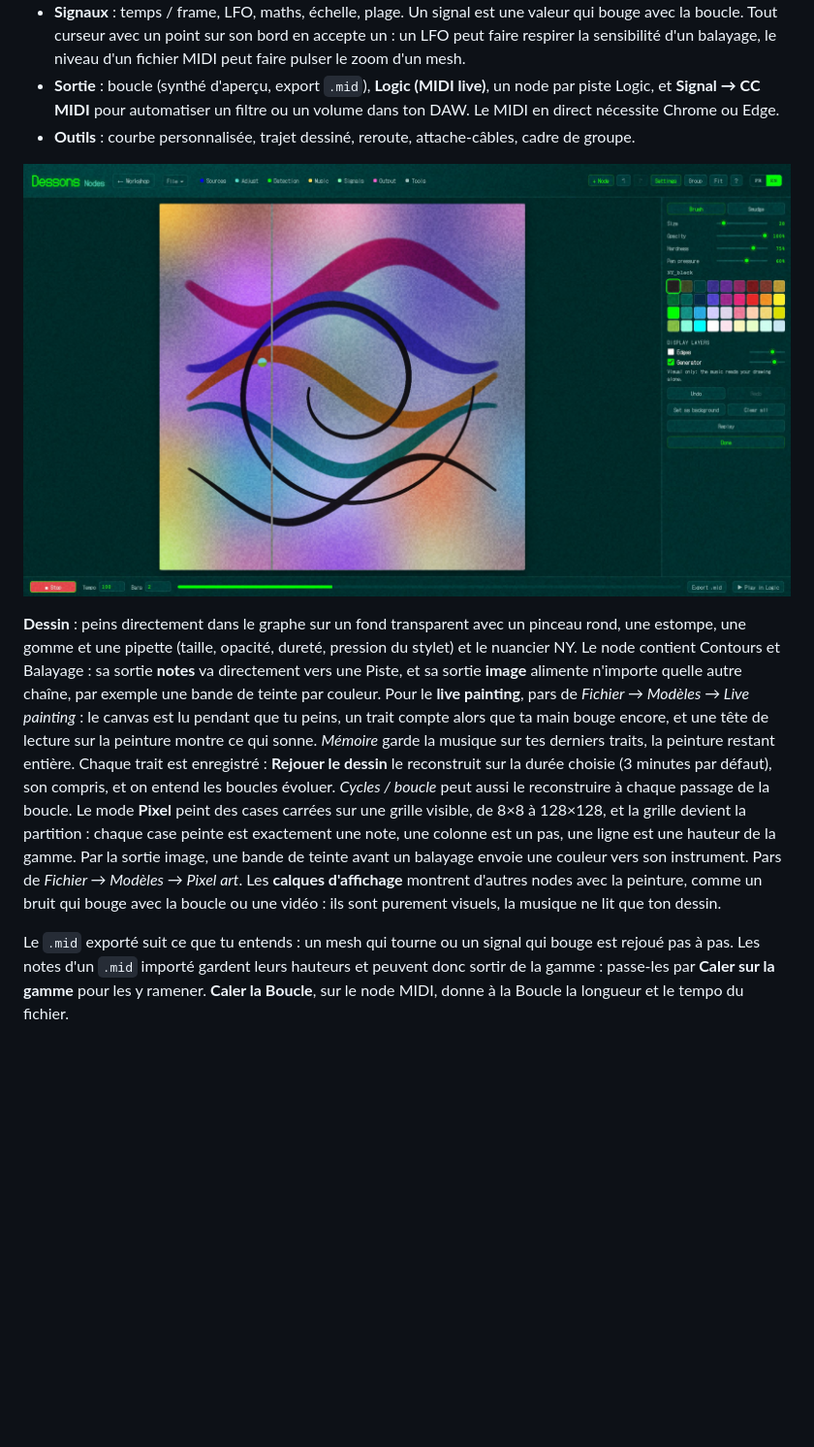
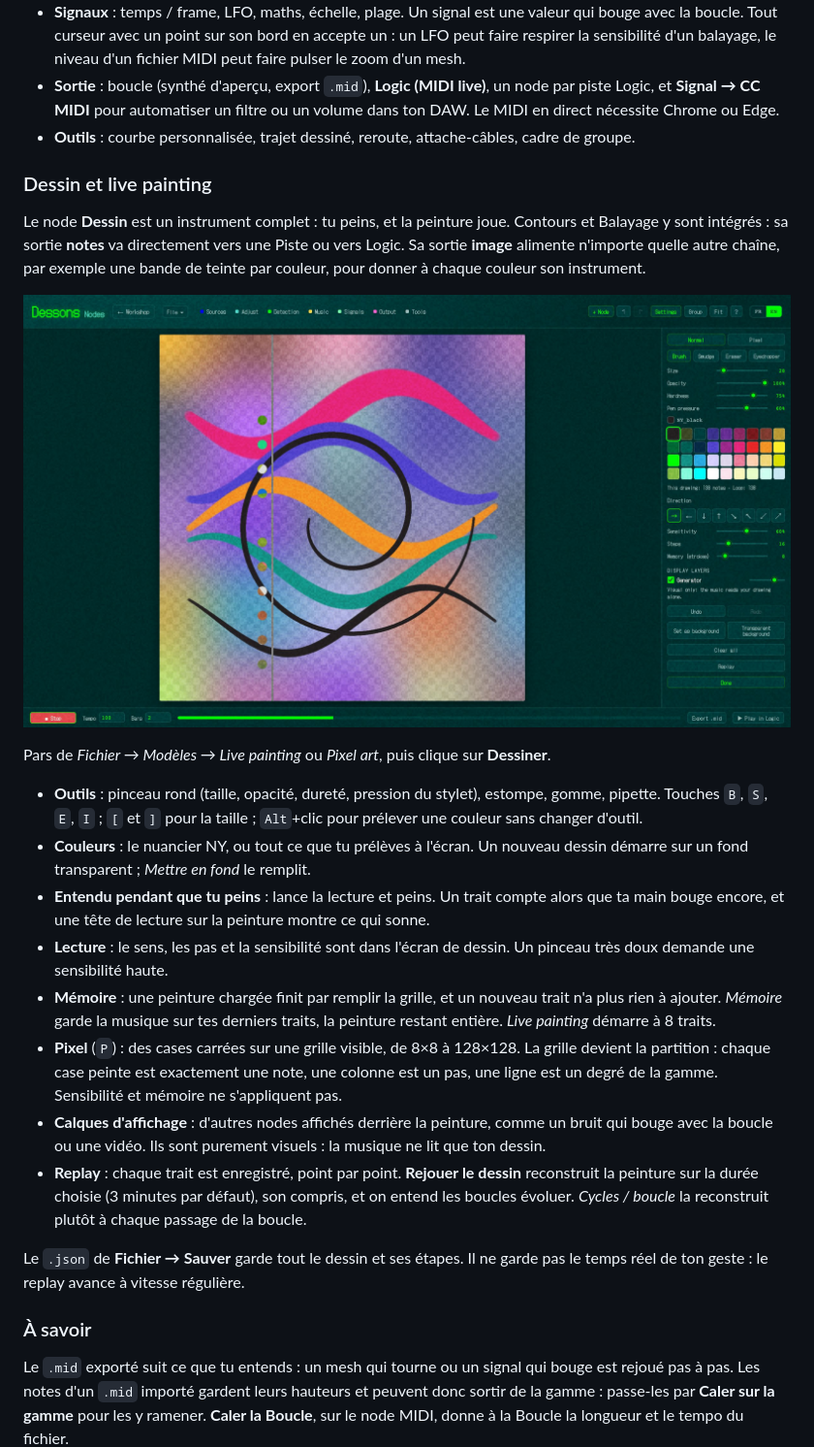
Before and after one commit to neoyume/dessons, a Markdown page: README.fr.md, the part around the change. Shown at 97% size. GitHub-like rendering; pictures changed too: docs/screenshot-drawing.jpg; blank space fills up the shorter version.

```diff
--- a/README.fr.md
+++ b/README.fr.md
@@ -71,9 +71,26 @@ Commence par **Fichier → Modèles** : ils jouent tout de suite, sauf *MIDI imp
 - **Sortie** : boucle (synthé d'aperçu, export `.mid`), **Logic (MIDI live)**, un node par piste Logic, et **Signal → CC MIDI** pour automatiser un filtre ou un volume dans ton DAW. Le MIDI en direct nécessite Chrome ou Edge.
 - **Outils** : courbe personnalisée, trajet dessiné, reroute, attache-câbles, cadre de groupe.
 
+### Dessin et live painting
+
+Le node **Dessin** est un instrument complet : tu peins, et la peinture joue. Contours et Balayage y sont intégrés : sa sortie **notes** va directement vers une Piste ou vers Logic. Sa sortie **image** alimente n'importe quelle autre chaîne, par exemple une bande de teinte par couleur, pour donner à chaque couleur son instrument.
+
 ![Live painting dans Nodes : traits de couleur et spirale sur un calque de bruit qui bouge, une tête de lecture qui lit la peinture, les réglages du pinceau et le nuancier NY à droite](docs/screenshot-drawing.jpg)
 
-**Dessin** : peins directement dans le graphe sur un fond transparent avec un pinceau rond, une estompe, une gomme et une pipette (taille, opacité, dureté, pression du stylet) et le nuancier NY. Le node contient Contours et Balayage : sa sortie **notes** va directement vers une Piste, et sa sortie **image** alimente n'importe quelle autre chaîne, par exemple une bande de teinte par couleur. Pour le **live painting**, pars de *Fichier → Modèles → Live painting* : le canvas est lu pendant que tu peins, un trait compte alors que ta main bouge encore, et une tête de lecture sur la peinture montre ce qui sonne. *Mémoire* garde la musique sur tes derniers traits, la peinture restant entière. Chaque trait est enregistré : **Rejouer le dessin** le reconstruit sur la durée choisie (3 minutes par défaut), son compris, et on entend les boucles évoluer. *Cycles / boucle* peut aussi le reconstruire à chaque passage de la boucle. Le mode **Pixel** peint des cases carrées sur une grille visible, de 8×8 à 128×128, et la grille devient la partition : chaque case peinte est exactement une note, une colonne est un pas, une ligne est une hauteur de la gamme. Par la sortie image, une bande de teinte avant un balayage envoie une couleur vers son instrument. Pars de *Fichier → Modèles → Pixel art*. Les **calques d'affichage** montrent d'autres nodes avec la peinture, comme un bruit qui bouge avec la boucle ou une vidéo : ils sont purement visuels, la musique ne lit que ton dessin.
+Pars de *Fichier → Modèles → Live painting* ou *Pixel art*, puis clique sur **Dessiner**.
+
+- **Outils** : pinceau rond (taille, opacité, dureté, pression du stylet), estompe, gomme, pipette. Touches `B`, `S`, `E`, `I` ; `[` et `]` pour la taille ; `Alt`+clic pour prélever une couleur sans changer d'outil.
+- **Couleurs** : le nuancier NY, ou tout ce que tu prélèves à l'écran. Un nouveau dessin démarre sur un fond transparent ; *Mettre en fond* le remplit.
+- **Entendu pendant que tu peins** : lance la lecture et peins. Un trait compte alors que ta main bouge encore, et une tête de lecture sur la peinture montre ce qui sonne.
+- **Lecture** : le sens, les pas et la sensibilité sont dans l'écran de dessin. Un pinceau très doux demande une sensibilité haute.
+- **Mémoire** : une peinture chargée finit par remplir la grille, et un nouveau trait n'a plus rien à ajouter. *Mémoire* garde la musique sur tes derniers traits, la peinture restant entière. *Live painting* démarre à 8 traits.
+- **Pixel** (`P`) : des cases carrées sur une grille visible, de 8×8 à 128×128. La grille devient la partition : chaque case peinte est exactement une note, une colonne est un pas, une ligne est un degré de la gamme. Sensibilité et mémoire ne s'appliquent pas.
+- **Calques d'affichage** : d'autres nodes affichés derrière la peinture, comme un bruit qui bouge avec la boucle ou une vidéo. Ils sont purement visuels : la musique ne lit que ton dessin.
+- **Replay** : chaque trait est enregistré, point par point. **Rejouer le dessin** reconstruit la peinture sur la durée choisie (3 minutes par défaut), son compris, et on entend les boucles évoluer. *Cycles / boucle* la reconstruit plutôt à chaque passage de la boucle.
+
+Le `.json` de **Fichier → Sauver** garde tout le dessin et ses étapes. Il ne garde pas le temps réel de ton geste : le replay avance à vitesse régulière.
+
+### À savoir
 
 Le `.mid` exporté suit ce que tu entends : un mesh qui tourne ou un signal qui bouge est rejoué pas à pas. Les notes d'un `.mid` importé gardent leurs hauteurs et peuvent donc sortir de la gamme : passe-les par **Caler sur la gamme** pour les y ramener. **Caler la Boucle**, sur le node MIDI, donne à la Boucle la longueur et le tempo du fichier.
 
```
Also changed, not shown: README.md (+18 -1 lines), 1 other file.
